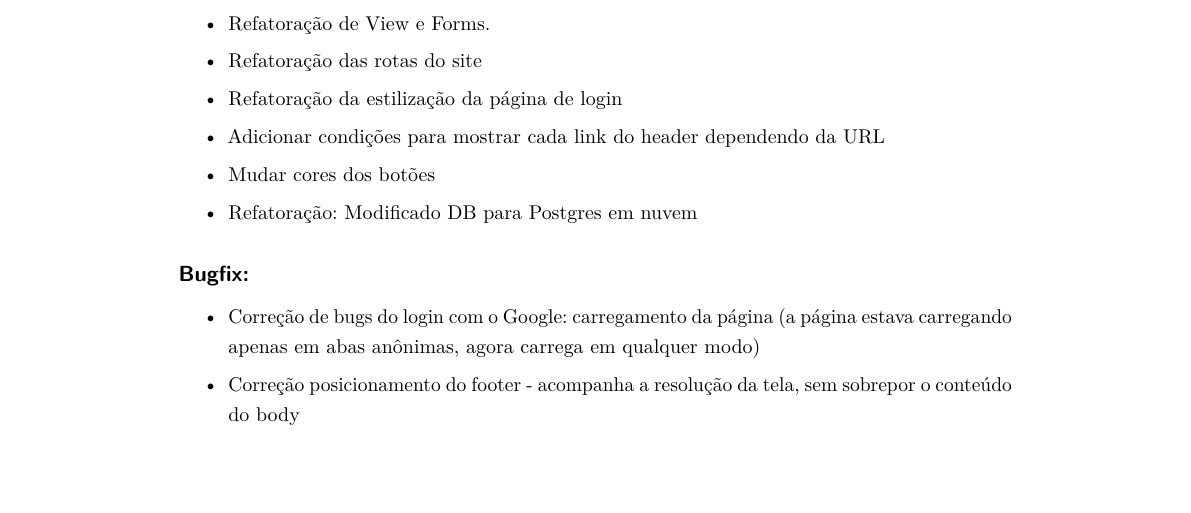
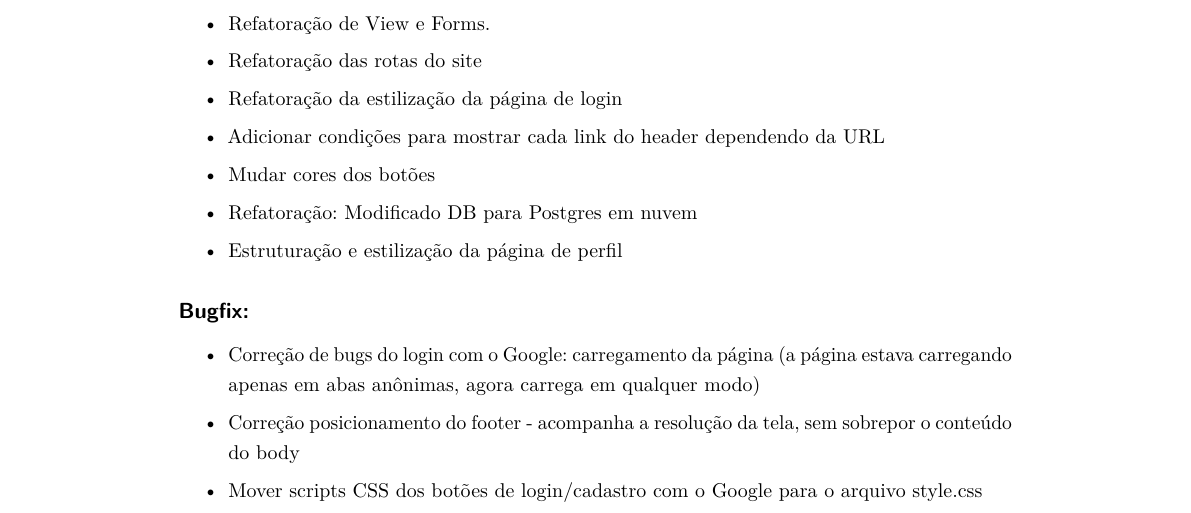
Before and after one commit to conecta-cientifica/conecta-cientifica, a LaTeX thesis (Gerador de changelog/changelog.tex): part of page 2 of 2, cut so that both start at the same text, the shorter picture padded with empty space. Compiled offline with pdfLaTeX.

Commit message:
Atualização do changelog

```diff
--- a/Gerador de changelog/changelog.tex
+++ b/Gerador de changelog/changelog.tex
@@ -190,6 +190,7 @@ english,			% idioma adicional para hifenização
 		\item Adicionar condições para mostrar cada link do header dependendo da URL
 		\item Mudar cores dos botões
 		\item Refatoração: Modificado DB para Postgres em nuvem
+		\item Estruturação e estilização da página de perfil
 
 	\end{itemize}
 
@@ -198,6 +199,7 @@ english,			% idioma adicional para hifenização
 
 		\item Correção de bugs do login com o Google: carregamento da página (a página estava carregando apenas em abas anônimas, agora carrega em qualquer modo)
 		\item Correção posicionamento do footer - acompanha a resolução da tela, sem sobrepor o conteúdo do body
+		\item Mover scripts CSS dos botões de login/cadastro com o Google para o arquivo style.css
 
 	\end{itemize}
 
```
